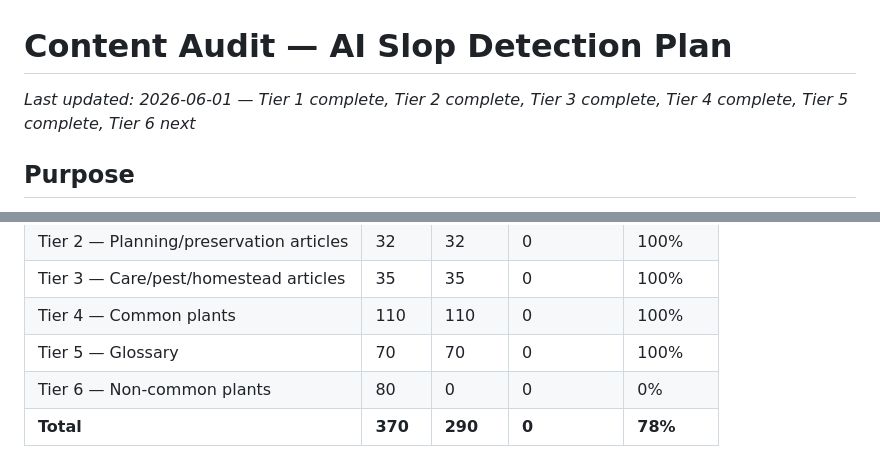
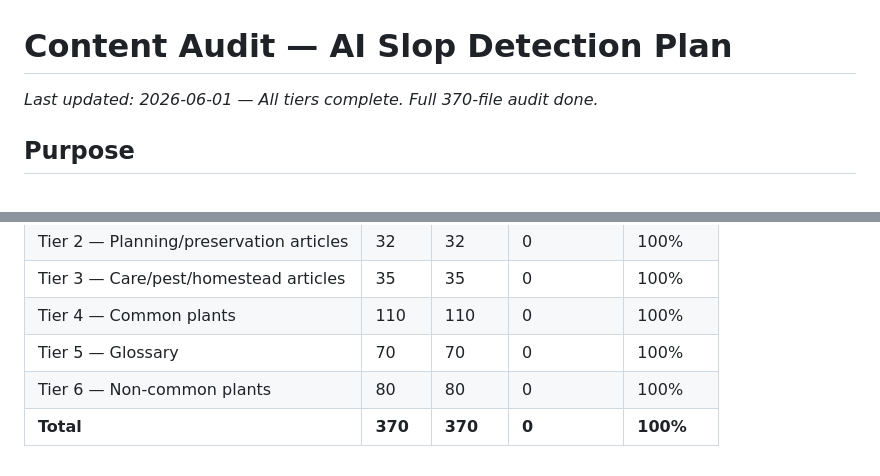
Before and after one commit to mindrash/garden-roi-web, a Markdown page: memories/repo/content-audit.md, 2 parts joined by grey strips. Drawn GitHub-style.

Commit message:
audit: mark Tier 6 complete — 370/370 files audited
All non-common plant pages cleaned. Full content audit 100% done.

Co-Authored-By: Claude Sonnet 4.6 <noreply@anthropic.com>

```diff
--- a/memories/repo/content-audit.md
+++ b/memories/repo/content-audit.md
@@ -1,6 +1,6 @@
 # Content Audit — AI Slop Detection Plan
 
-_Last updated: 2026-06-01 — Tier 1 complete, Tier 2 complete, Tier 3 complete, Tier 4 complete, Tier 5 complete, Tier 6 next_
+_Last updated: 2026-06-01 — All tiers complete. Full 370-file audit done._
 
 ## Purpose
 
@@ -471,5 +471,5 @@ Lower traffic but complete coverage. Audit after Tiers 1-5 are done.
 | Tier 3 — Care/pest/homestead articles | 35 | 35 | 0 | 100% |
 | Tier 4 — Common plants | 110 | 110 | 0 | 100% |
 | Tier 5 — Glossary | 70 | 70 | 0 | 100% |
-| Tier 6 — Non-common plants | 80 | 0 | 0 | 0% |
-| **Total** | **370** | **290** | **0** | **78%** |
+| Tier 6 — Non-common plants | 80 | 80 | 0 | 100% |
+| **Total** | **370** | **370** | **0** | **100%** |
```
Also changed, not shown: other parts of memories/repo/content-audit.md (+74 -74 lines).
